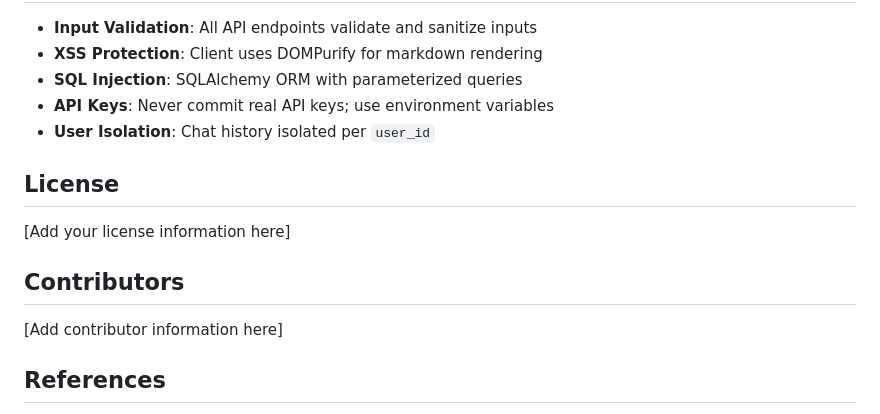
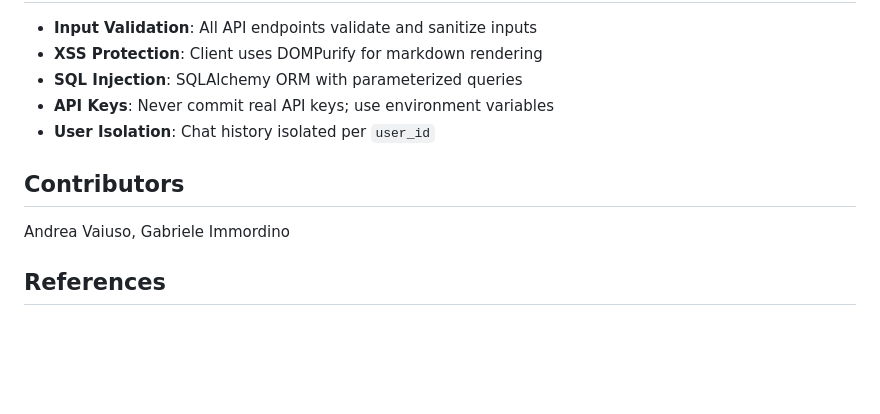
Before and after one commit to andrea-vaiuso/skysafe_compliance_llm, a Markdown page: README.md, the part around the change. Rendered like a GitHub page; blank space fills up the shorter version.

```diff
--- a/README.md
+++ b/README.md
@@ -423,13 +423,9 @@ No indicators returned. The server response was empty.
 - **API Keys**: Never commit real API keys; use environment variables
 - **User Isolation**: Chat history isolated per `user_id`
 
-## License
-
-[Add your license information here]
-
 ## Contributors
 
-[Add contributor information here]
+Andrea Vaiuso, Gabriele Immordino
 
 ## References
 
```
